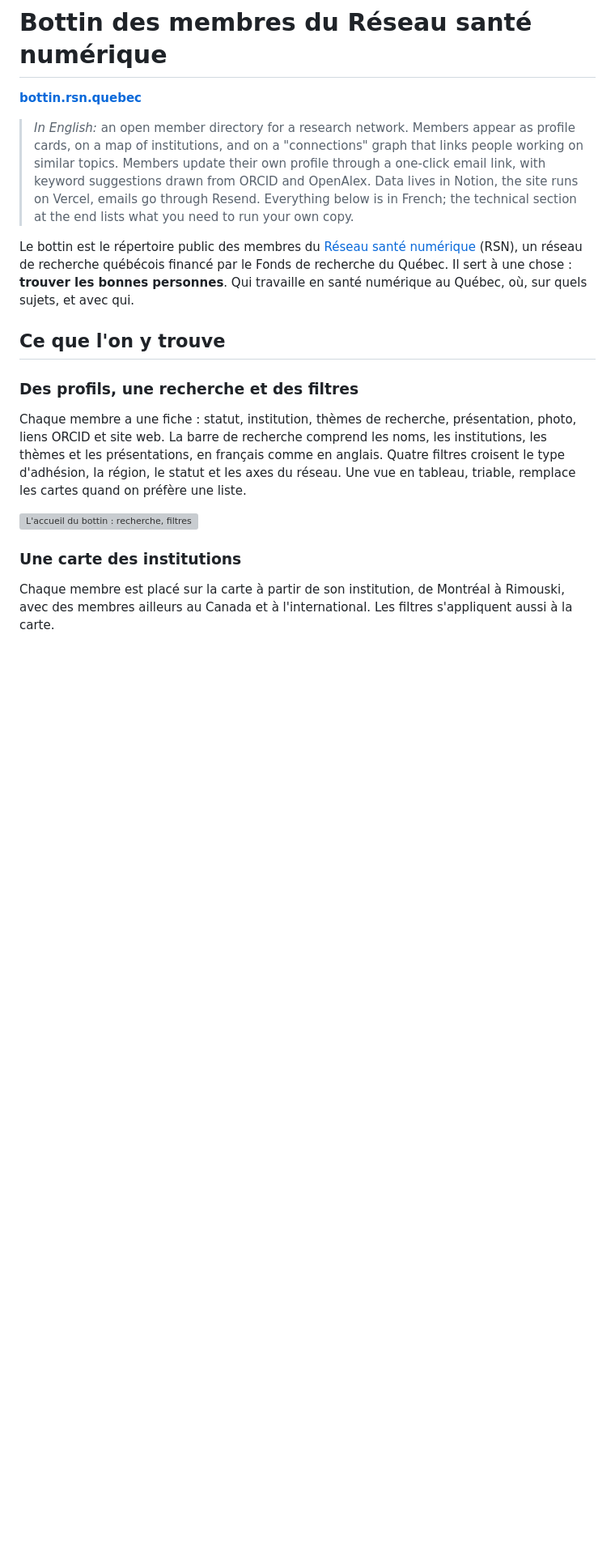
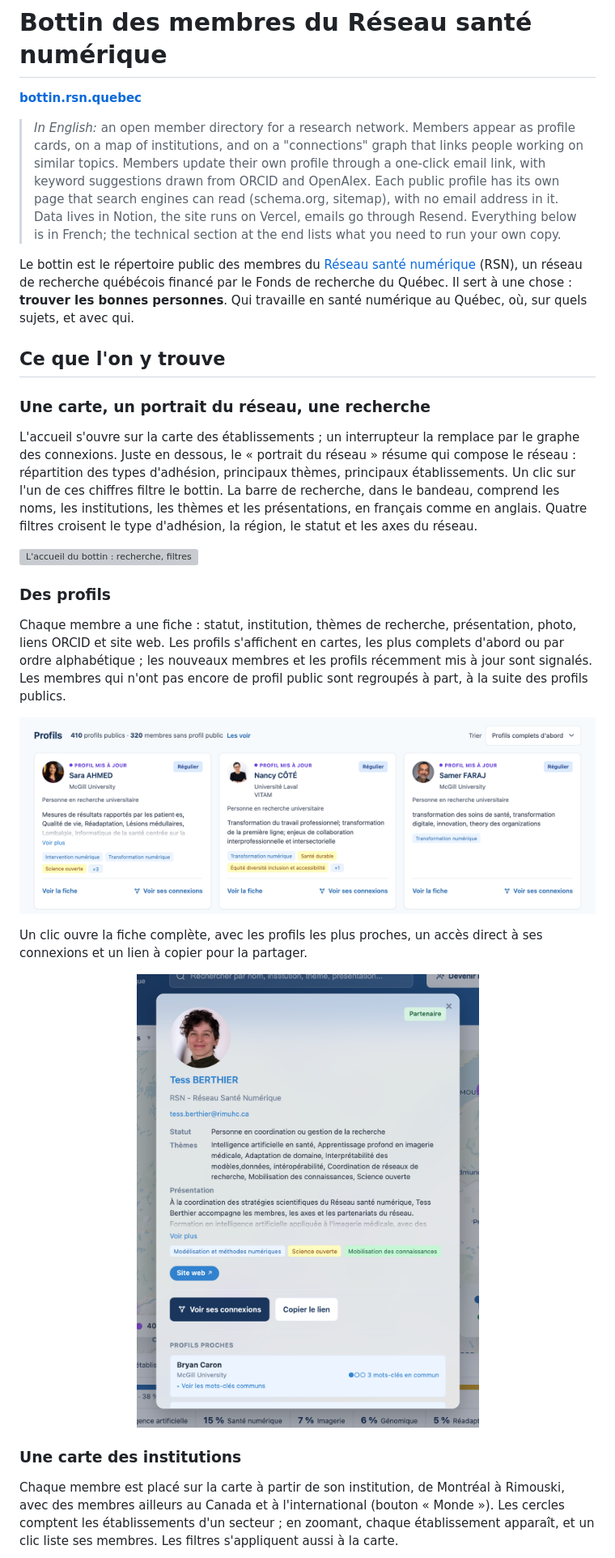
Before and after one commit to TessRSN/Bottin, a Markdown page: README.md, the part around one of its changes. Shown at 81% size. Rendered like a GitHub page; pictures changed too: img/readme-fiche.png (added), img/readme-profils.png (added); blank space fills up the shorter version; grey boxes are pictures that could not be loaded.

Commit message:
docs(README): accueil refondu, pages de profil pour les moteurs de recherche, nouvelles captures et nouveau GIF des connexions

```diff
--- a/README.md
+++ b/README.md
@@ -2,19 +2,29 @@
 
 **[bottin.rsn.quebec](https://bottin.rsn.quebec/)**
 
-> *In English:* an open member directory for a research network. Members appear as profile cards, on a map of institutions, and on a "connections" graph that links people working on similar topics. Members update their own profile through a one-click email link, with keyword suggestions drawn from ORCID and OpenAlex. Data lives in Notion, the site runs on Vercel, emails go through Resend. Everything below is in French; the technical section at the end lists what you need to run your own copy.
+> *In English:* an open member directory for a research network. Members appear as profile cards, on a map of institutions, and on a "connections" graph that links people working on similar topics. Members update their own profile through a one-click email link, with keyword suggestions drawn from ORCID and OpenAlex. Each public profile has its own page that search engines can read (schema.org, sitemap), with no email address in it. Data lives in Notion, the site runs on Vercel, emails go through Resend. Everything below is in French; the technical section at the end lists what you need to run your own copy.
 
 Le bottin est le répertoire public des membres du [Réseau santé numérique](https://rsn.quebec/) (RSN), un réseau de recherche québécois financé par le Fonds de recherche du Québec. Il sert à une chose : **trouver les bonnes personnes**. Qui travaille en santé numérique au Québec, où, sur quels sujets, et avec qui.
 
 ## Ce que l'on y trouve
 
-### Des profils, une recherche et des filtres
+### Une carte, un portrait du réseau, une recherche
 
-Chaque membre a une fiche : statut, institution, thèmes de recherche, présentation, photo, liens ORCID et site web. La barre de recherche comprend les noms, les institutions, les thèmes et les présentations, en français comme en anglais. Quatre filtres croisent le type d'adhésion, la région, le statut et les axes du réseau. Une vue en tableau, triable, remplace les cartes quand on préfère une liste.
+L'accueil s'ouvre sur la carte des établissements ; un interrupteur la remplace par le graphe des connexions. Juste en dessous, le « portrait du réseau » résume qui compose le réseau : répartition des types d'adhésion, principaux thèmes, principaux établissements. Un clic sur l'un de ces chiffres filtre le bottin. La barre de recherche, dans le bandeau, comprend les noms, les institutions, les thèmes et les présentations, en français comme en anglais. Quatre filtres croisent le type d'adhésion, la région, le statut et les axes du réseau.
 
-![L'accueil du bottin : recherche, filtres, onglets et appel à la vue Connexions](img/readme-accueil.png)
+![L'accueil du bottin : recherche, filtres, carte des établissements et portrait du réseau](img/readme-accueil.png)
+
+### Des profils
+
+Chaque membre a une fiche : statut, institution, thèmes de recherche, présentation, photo, liens ORCID et site web. Les profils s'affichent en cartes, les plus complets d'abord ou par ordre alphabétique ; les nouveaux membres et les profils récemment mis à jour sont signalés. Les membres qui n'ont pas encore de profil public sont regroupés à part, à la suite des profils publics.
+
+![La liste des profils : compteurs, tri et premières cartes](img/readme-profils.png)
+
+Un clic ouvre la fiche complète, avec les profils les plus proches, un accès direct à ses connexions et un lien à copier pour la partager.
+
+<p align="center"><img src="img/readme-fiche.png" alt="La fiche d'un membre, ouverte par-dessus la carte" width="460"></p>
 
 ### Une carte des institutions
 
-Chaque membre est placé sur la carte à partir de son institution, de Montréal à Rimouski, avec des membres ailleurs au Canada et à l'international. Les filtres s'appliquent aussi à la carte.
+Chaque membre est placé sur la carte à partir de son institution, de Montréal à Rimouski, avec des membres ailleurs au Canada et à l'international (bouton « Monde »). Les cercles comptent les établissements d'un secteur ; en zoomant, chaque établissement apparaît, et un clic liste ses membres. Les filtres s'appliquent aussi à la carte.
 
```
Also changed, not shown: other parts of README.md (+30 -13 lines), img/readme-carte.png, img/readme-suggestions.png (added), 2 other files.
